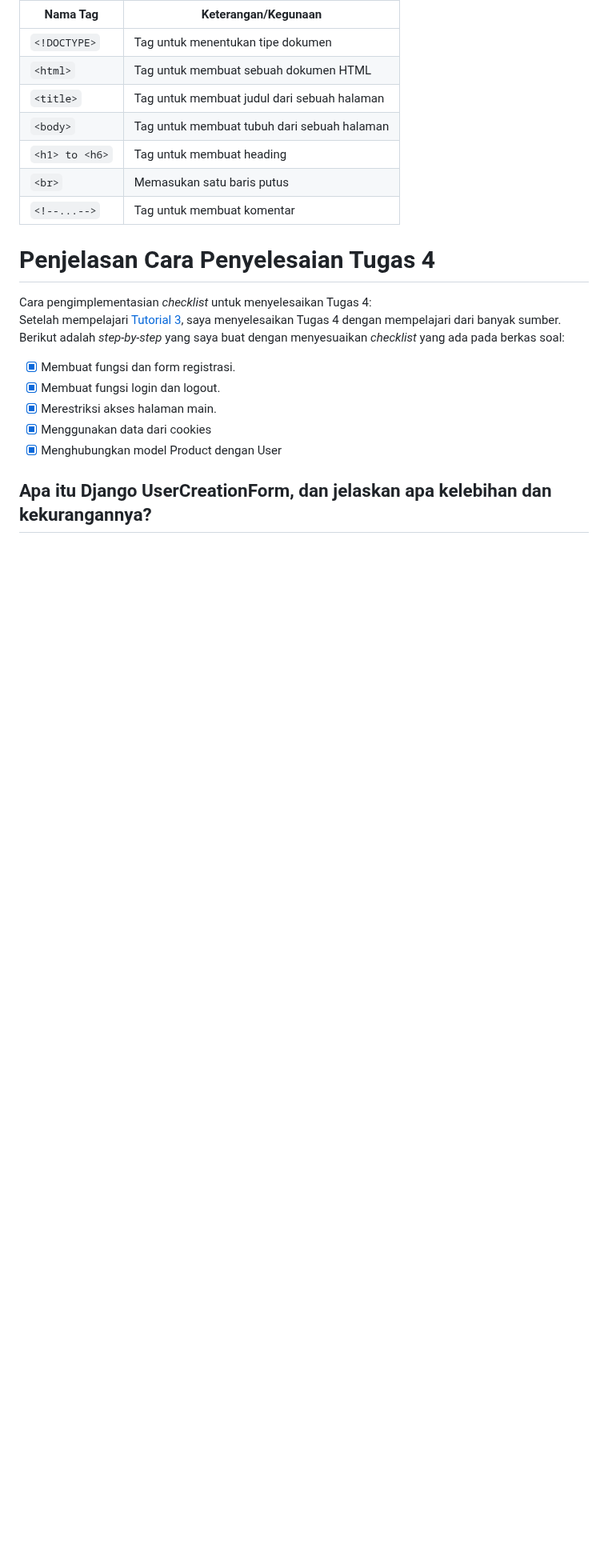
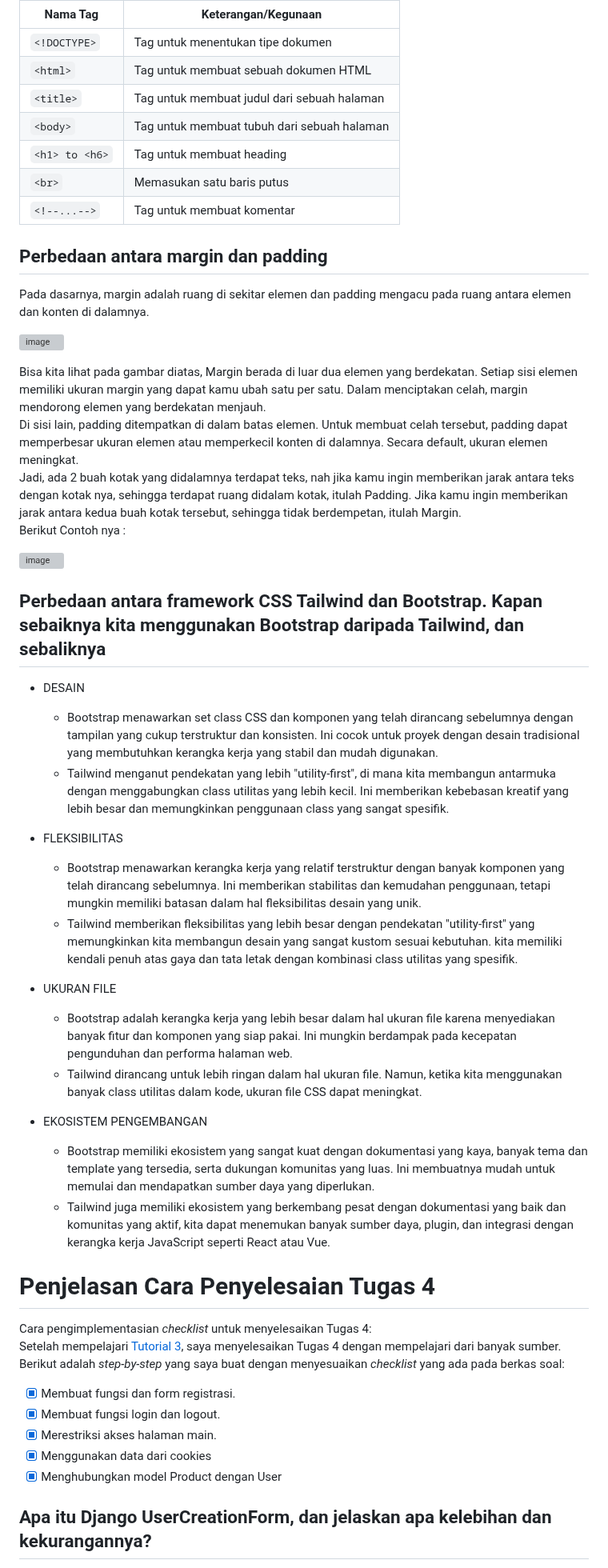
Before and after one commit to syarna/Inventory-PBP, a Markdown page: README.md, the part around one of its changes. Shown at 80% size. Drawn GitHub-style; blank space fills up the shorter version; grey boxes are pictures that could not be loaded.

```diff
--- a/README.md
+++ b/README.md
@@ -57,7 +57,35 @@ Selector yang berfungsi untuk mengatur bagaimana pada sebuah halaman HTML untuk
 | `<br>`	          | Memasukan satu baris putus                  |
 | `<!--...-->`	    | Tag untuk membuat komentar                  |
 
+## Perbedaan antara margin dan padding
+Pada dasarnya, margin adalah ruang di sekitar elemen dan padding mengacu pada ruang antara elemen dan konten di dalamnya. <br>
 
+![image](https://github.com/syarna/Inventory_PBP/assets/112332315/17fc2c38-c645-440f-bd12-a1a22e1005e9)
+
+Bisa kita lihat pada gambar diatas, Margin berada di luar dua elemen yang berdekatan. Setiap sisi elemen memiliki ukuran margin yang dapat kamu ubah satu per satu. Dalam menciptakan celah, margin mendorong elemen yang berdekatan menjauh.<br>
+Di sisi lain, padding ditempatkan di dalam batas elemen. Untuk membuat celah tersebut, padding dapat memperbesar ukuran elemen atau memperkecil konten di dalamnya. Secara default, ukuran elemen meningkat.<br>
+Jadi, ada 2 buah kotak yang didalamnya terdapat teks, nah jika kamu ingin memberikan jarak antara teks dengan kotak nya, sehingga terdapat ruang didalam kotak, itulah Padding. Jika kamu ingin memberikan jarak antara kedua buah kotak tersebut, sehingga tidak berdempetan, itulah Margin.<br>
+Berikut Contoh nya :
+
+![image](https://github.com/syarna/Inventory_PBP/assets/112332315/63d244c6-0129-4f72-b2cd-296b7bc0f6bd)
+
+## Perbedaan antara framework CSS Tailwind dan Bootstrap. Kapan sebaiknya kita menggunakan Bootstrap daripada Tailwind, dan sebaliknya
+
+- DESAIN
+  - Bootstrap menawarkan set class CSS dan komponen yang telah dirancang sebelumnya dengan tampilan yang cukup terstruktur dan konsisten. Ini cocok untuk proyek dengan desain tradisional yang membutuhkan kerangka kerja yang stabil dan mudah digunakan.
+  - Tailwind menganut pendekatan yang lebih "utility-first", di mana kita membangun antarmuka dengan menggabungkan class utilitas yang lebih kecil. Ini memberikan kebebasan kreatif yang lebih besar dan memungkinkan penggunaan class yang sangat spesifik.
+
+- FLEKSIBILITAS
+  - Bootstrap menawarkan kerangka kerja yang relatif terstruktur dengan banyak komponen yang telah dirancang sebelumnya. Ini memberikan stabilitas dan kemudahan penggunaan, tetapi mungkin memiliki batasan dalam hal fleksibilitas desain yang unik.
+  - Tailwind memberikan fleksibilitas yang lebih besar dengan pendekatan "utility-first" yang memungkinkan kita membangun desain yang sangat kustom sesuai kebutuhan. kita memiliki kendali penuh atas gaya dan tata letak dengan kombinasi class utilitas yang spesifik.
+
+- UKURAN FILE
+  - Bootstrap adalah kerangka kerja yang lebih besar dalam hal ukuran file karena menyediakan banyak fitur dan komponen yang siap pakai. Ini mungkin berdampak pada kecepatan pengunduhan dan performa halaman web.
+  - Tailwind dirancang untuk lebih ringan dalam hal ukuran file. Namun, ketika kita menggunakan banyak class utilitas dalam kode, ukuran file CSS dapat meningkat.
+
+- EKOSISTEM PENGEMBANGAN
+  - Bootstrap memiliki ekosistem yang sangat kuat dengan dokumentasi yang kaya, banyak tema dan template yang tersedia, serta dukungan komunitas yang luas. Ini membuatnya mudah untuk memulai dan mendapatkan sumber daya yang diperlukan.
+  - Tailwind juga memiliki ekosistem yang berkembang pesat dengan dokumentasi yang baik dan komunitas yang aktif, kita dapat menemukan banyak sumber daya, plugin, dan integrasi dengan kerangka kerja JavaScript seperti React atau Vue.
 
 # Penjelasan Cara Penyelesaian Tugas 4
 Cara pengimplementasian *checklist* untuk menyelesaikan Tugas 4: <br>
```
Also changed, not shown: other parts of README.md (+17 -17 lines).
